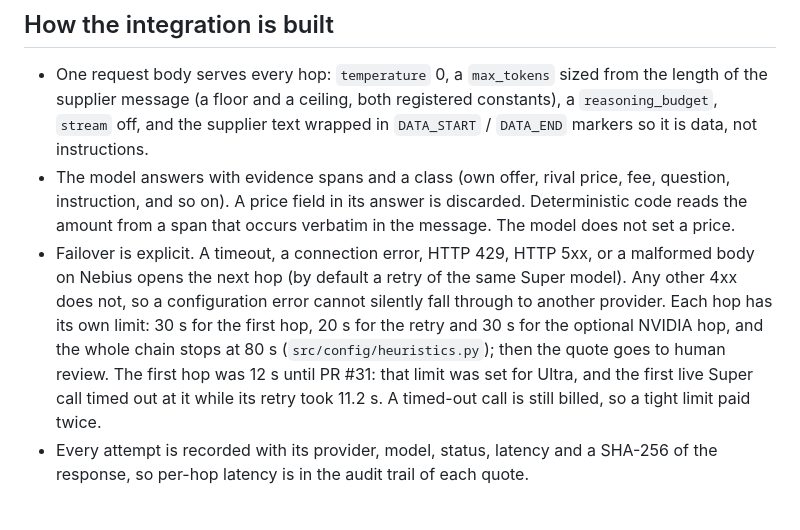
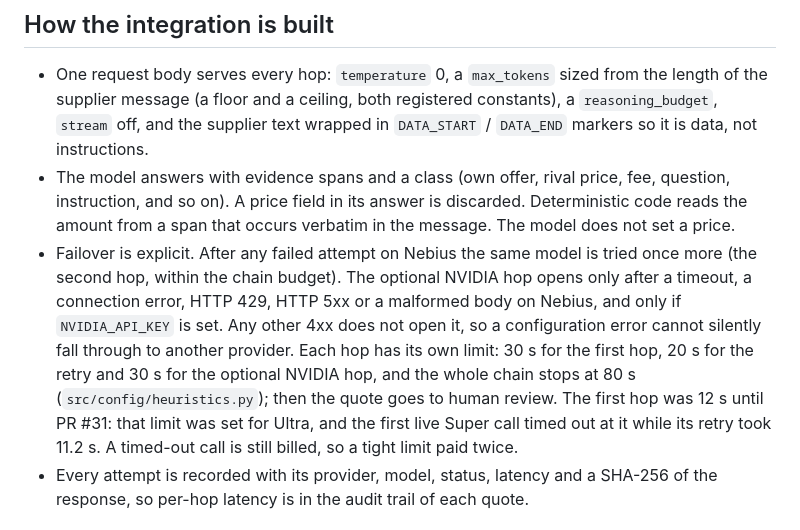
Before and after one commit to Fu93/tradeflow-ai, a Markdown page: docs/NEBIUS_NVIDIA_FEEDBACK.md, the part around the change. Drawn GitHub-style.

```diff
--- a/docs/NEBIUS_NVIDIA_FEEDBACK.md
+++ b/docs/NEBIUS_NVIDIA_FEEDBACK.md
@@ -12,7 +12,7 @@ Written for the feedback requirement of the Nebius x NVIDIA Global AI Hackathon.
 
 - One request body serves every hop: `temperature` 0, a `max_tokens` sized from the length of the supplier message (a floor and a ceiling, both registered constants), a `reasoning_budget`, `stream` off, and the supplier text wrapped in `DATA_START` / `DATA_END` markers so it is data, not instructions.
 - The model answers with evidence spans and a class (own offer, rival price, fee, question, instruction, and so on). A price field in its answer is discarded. Deterministic code reads the amount from a span that occurs verbatim in the message. The model does not set a price.
-- Failover is explicit. A timeout, a connection error, HTTP 429, HTTP 5xx, or a malformed body on Nebius opens the next hop (by default a retry of the same Super model). Any other 4xx does not, so a configuration error cannot silently fall through to another provider. Each hop has its own limit: 30 s for the first hop, 20 s for the retry and 30 s for the optional NVIDIA hop, and the whole chain stops at 80 s (`src/config/heuristics.py`); then the quote goes to human review. The first hop was 12 s until PR #31: that limit was set for Ultra, and the first live Super call timed out at it while its retry took 11.2 s. A timed-out call is still billed, so a tight limit paid twice.
+- Failover is explicit. After any failed attempt on Nebius the same model is tried once more (the second hop, within the chain budget). The optional NVIDIA hop opens only after a timeout, a connection error, HTTP 429, HTTP 5xx or a malformed body on Nebius, and only if `NVIDIA_API_KEY` is set. Any other 4xx does not open it, so a configuration error cannot silently fall through to another provider. Each hop has its own limit: 30 s for the first hop, 20 s for the retry and 30 s for the optional NVIDIA hop, and the whole chain stops at 80 s (`src/config/heuristics.py`); then the quote goes to human review. The first hop was 12 s until PR #31: that limit was set for Ultra, and the first live Super call timed out at it while its retry took 11.2 s. A timed-out call is still billed, so a tight limit paid twice.
 - Every attempt is recorded with its provider, model, status, latency and a SHA-256 of the response, so per-hop latency is in the audit trail of each quote.
 
 ## What we had to design around
```
Also changed, not shown: README.md (+15 -3 lines), docs/DEVPOST_SUBMISSION.md (+18 -4 lines).
